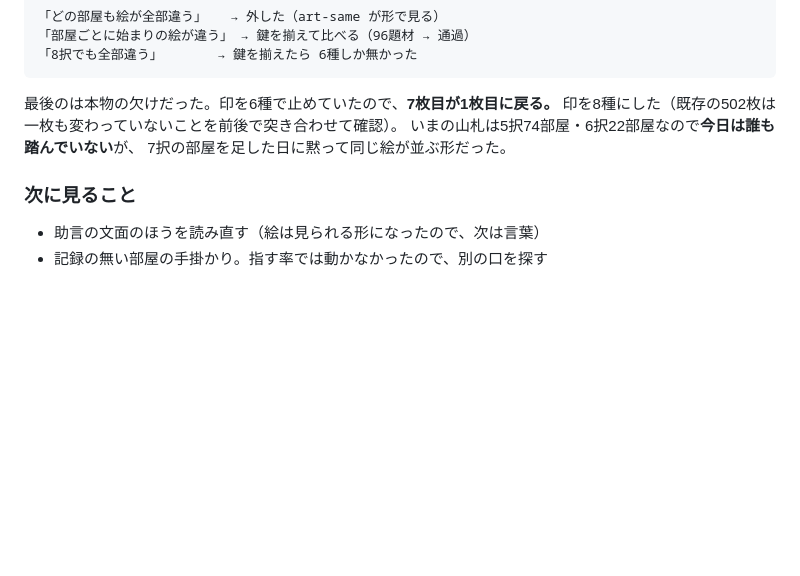
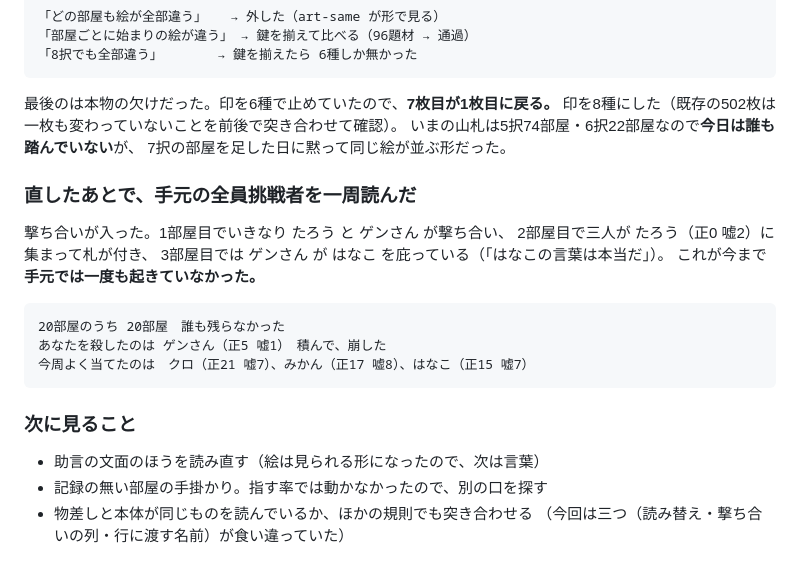
Before and after one commit to murakamikoshin/1ofall, a Markdown page: docs/PLAYLOG.md, the part around the change. Drawn GitHub-style; blank space fills up the shorter version.

Commit message:
手元の全員挑戦者を一周読んだ（撃ち合いが入った）
1部屋目でいきなり撃ち合いが起き、2部屋目で三人が一人に集まって札が付き、
3部屋目では庇う一言が出た。これが手元では一度も起きていなかった。

Co-Authored-By: Claude Opus 5 <noreply@anthropic.com>
Claude-Session: https://claude.ai/code/session_0169HueyD19a5zeE4fCZNdLZ

````diff
--- a/docs/PLAYLOG.md
+++ b/docs/PLAYLOG.md
@@ -2507,7 +2507,22 @@ JS なので型では捕まらず、撃ち合いが無いあいだは一度も
 いまの山札は5択74部屋・6択22部屋なので**今日は誰も踏んでいない**が、
 7択の部屋を足した日に黙って同じ絵が並ぶ形だった。
 
+### 直したあとで、手元の全員挑戦者を一周読んだ
+
+撃ち合いが入った。1部屋目でいきなり たろう と ゲンさん が撃ち合い、
+2部屋目で三人が たろう（正0 嘘2）に集まって札が付き、
+3部屋目では ゲンさん が はなこ を庇っている（「はなこの言葉は本当だ」）。
+これが今まで**手元では一度も起きていなかった。**
+
+```
+20部屋のうち 20部屋　誰も残らなかった
+あなたを殺したのは ゲンさん（正5 嘘1）　積んで、崩した
+今周よく当てたのは　クロ（正21 嘘7）、みかん（正17 嘘8）、はなこ（正15 嘘7）
+```
+
 ### 次に見ること
 
 - 助言の文面のほうを読み直す（絵は見られる形になったので、次は言葉）
 - 記録の無い部屋の手掛かり。指す率では動かなかったので、別の口を探す
+- 物差しと本体が同じものを読んでいるか、ほかの規則でも突き合わせる
+  （今回は三つ（読み替え・撃ち合いの列・行に渡す名前）が食い違っていた）
````
